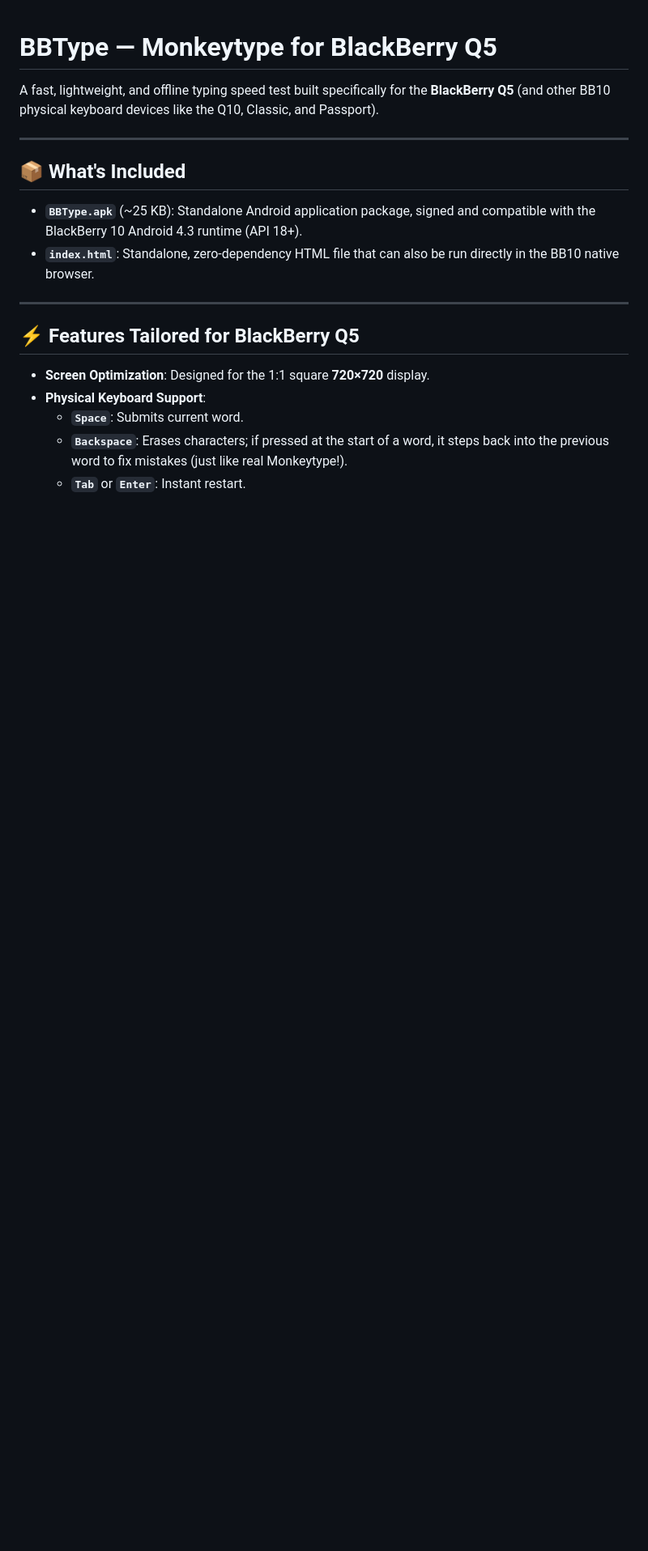
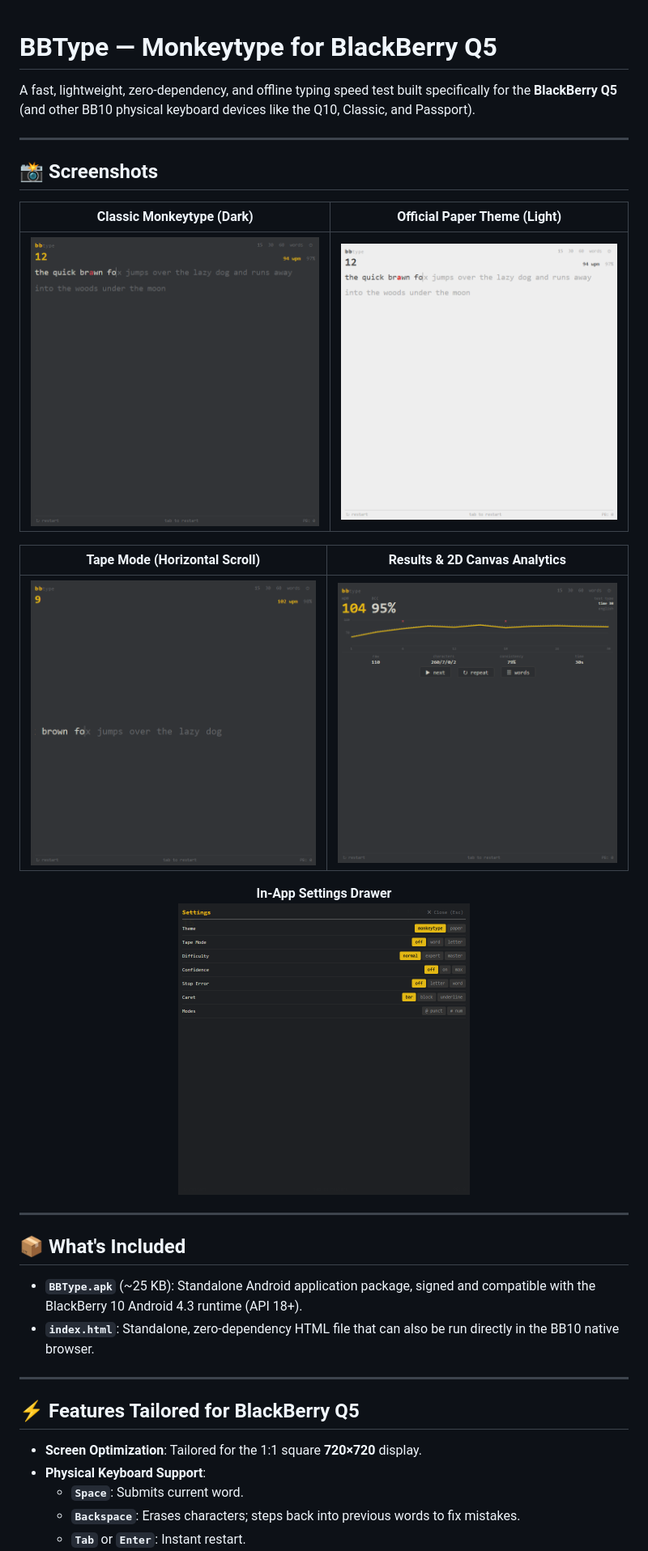
Before and after one commit to warumpas-ops/bbtype, a Markdown page: README.md, the part around the change printed below. Shown: that part at 81% size. GitHub-like rendering; pictures changed too: screenshots/screenshot_1_monkeytype.png (added), screenshots/screenshot_2_paper.png (added), screenshots/screenshot_3_tapemode.png (added); blank space fills up the shorter version.

Commit message:
docs: Add high-resolution screenshots gallery and update README

```diff
--- a/README.md
+++ b/README.md
@@ -1,6 +1,23 @@
 # BBType — Monkeytype for BlackBerry Q5
 
-A fast, lightweight, and offline typing speed test built specifically for the **BlackBerry Q5** (and other BB10 physical keyboard devices like the Q10, Classic, and Passport).
+A fast, lightweight, zero-dependency, and offline typing speed test built specifically for the **BlackBerry Q5** (and other BB10 physical keyboard devices like the Q10, Classic, and Passport).
+
+---
+
+## 📸 Screenshots
+
+| Classic Monkeytype (Dark) | Official Paper Theme (Light) |
+| :---: | :---: |
+| ![Monkeytype Theme](screenshots/screenshot_1_monkeytype.png) | ![Paper Theme](screenshots/screenshot_2_paper.png) |
+
+| Tape Mode (Horizontal Scroll) | Results & 2D Canvas Analytics |
+| :---: | :---: |
+| ![Tape Mode](screenshots/screenshot_3_tapemode.png) | ![Results Screen](screenshots/screenshot_4_results.png) |
+
+<p align="center">
+  <b>In-App Settings Drawer</b><br/>
+  <img src="screenshots/screenshot_5_settings.png" width="360" alt="Settings Drawer" />
+</p>
 
 ---
 
@@ -13,8 +30,8 @@ A fast, lightweight, and offline typing speed test built specifically for the **
 
 ## ⚡ Features Tailored for BlackBerry Q5
 
-- **Screen Optimization**: Designed for the 1:1 square **720×720** display.
+- **Screen Optimization**: Tailored for the 1:1 square **720×720** display.
 - **Physical Keyboard Support**:
   - **`Space`**: Submits current word.
-  - **`Backspace`**: Erases characters; if pressed at the start of a word, it steps back into the previous word to fix mistakes (just like real Monkeytype!).
+  - **`Backspace`**: Erases characters; steps back into previous words to fix mistakes.
   - **`Tab`** or **`Enter`**: Instant restart.
```
Also changed, not shown: other parts of README.md (+17 -14 lines), 3 other files.
